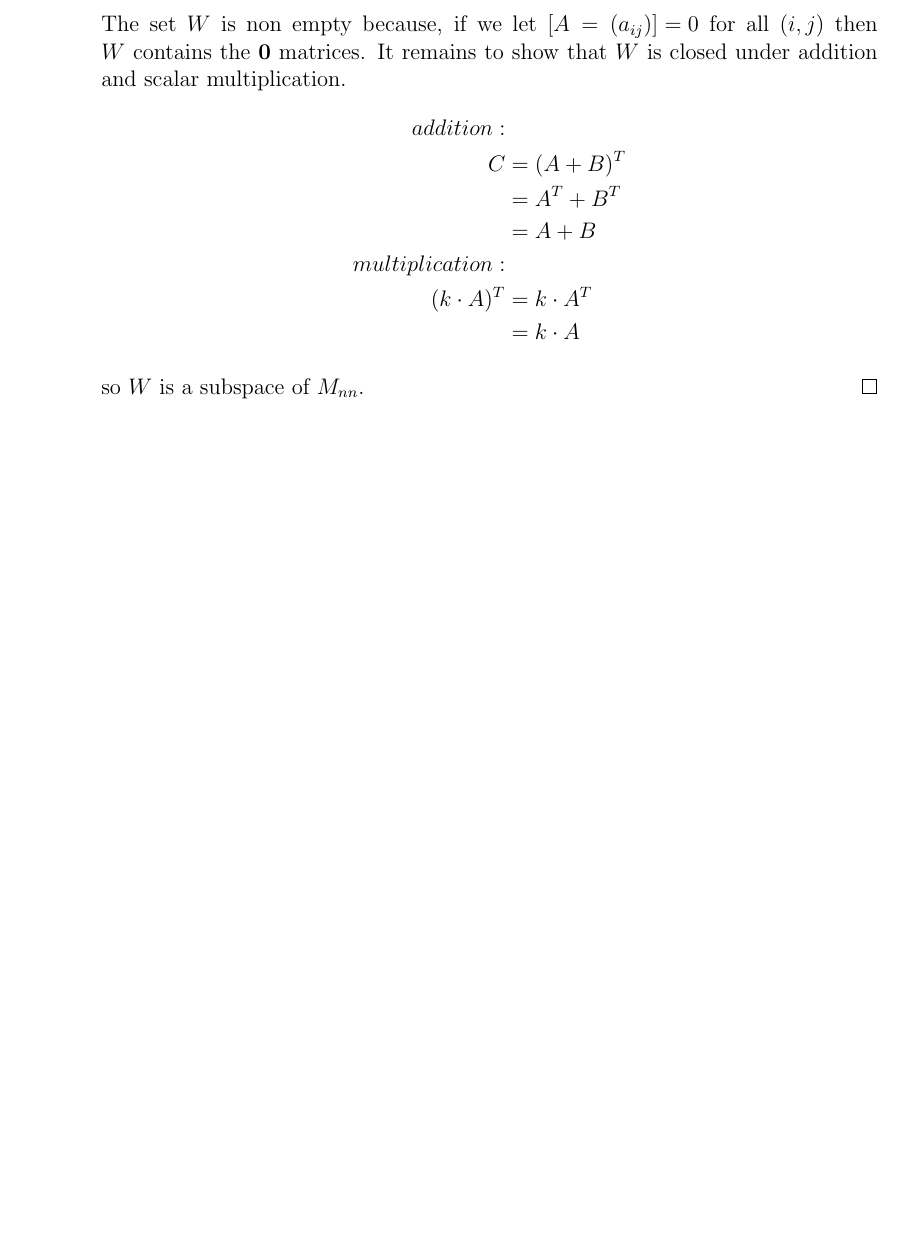
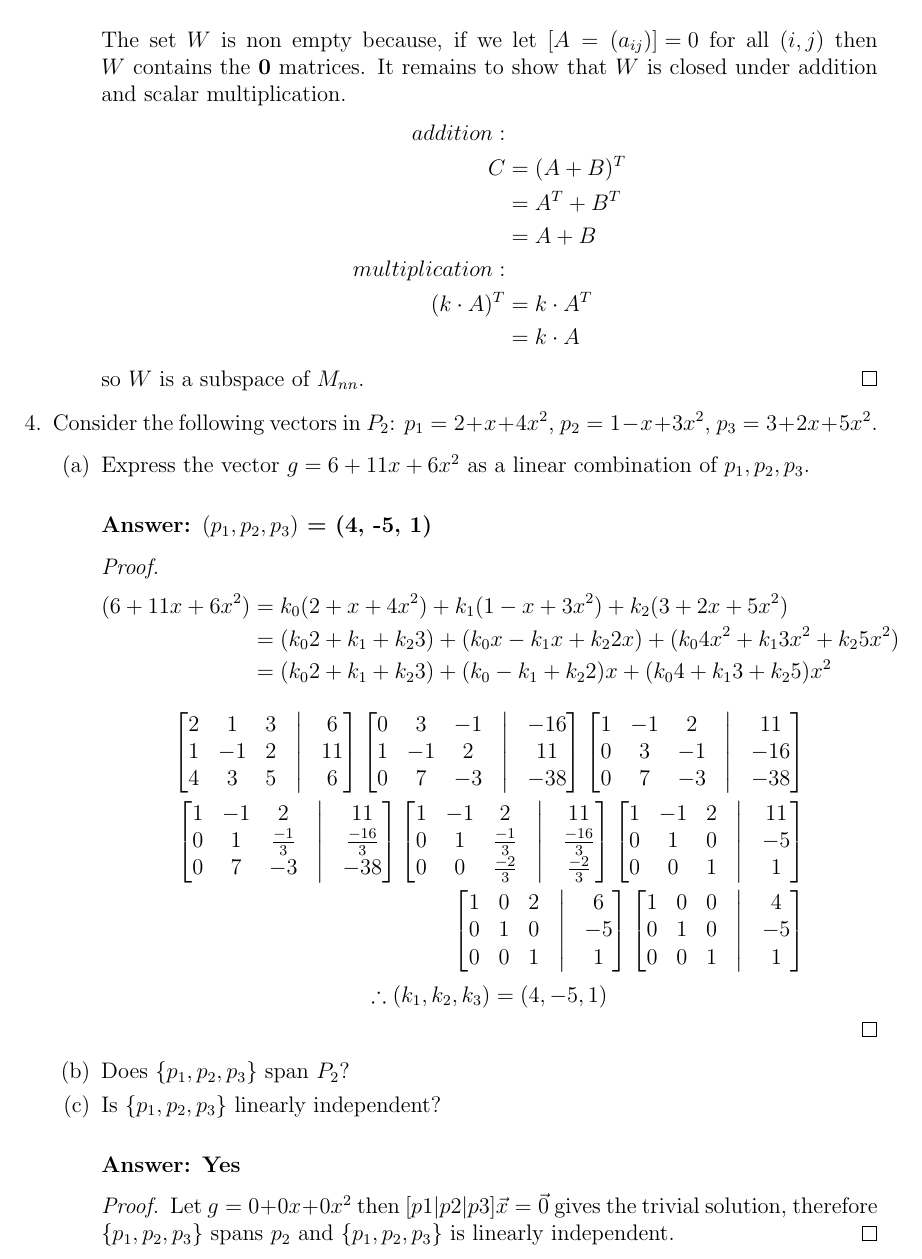
Before and after one commit to thesc1ent1st/linear-algebra, a LaTeX document (asg1/mwalk_asg1.tex): part of page 4 of 4, cut so that both start at the same text, the shorter picture padded with empty space. Compiled offline with pdfLaTeX.

Commit message:
question 4

```diff
--- a/asg1/mwalk_asg1.tex
+++ b/asg1/mwalk_asg1.tex
@@ -204,5 +204,75 @@
                                     so $W$ is a subspace of $M_{nn}$.
                             \end{proof}
               \end{enumerate}
+
+        \item Consider the following vectors in $P_2$: $p_1 = 2 + x + 4x^2$, $p_2 = 1 - x + 3x^2$, $p_3 = 3 + 2x + 5x^2$.
+              \begin{enumerate}
+                      \item Express the vector $g = 6 + 11x + 6x^2$ as a linear combination of $p_1,p_2,p_3$.
+                            \paragraph{Answer: $(p_1,p_2,p_3)$ = (4, -5, 1)}
+                            \begin{proof}
+                                    \begin{align*}
+                                            (6 + 11x + 6x^2) & =  k_{0}(2 + x + 4x^2) +  k_{1}(1 - x + 3x^2) +  k_{2}(3 + 2x + 5x^2)                                \\
+                                                             & =  (k_{0}2 + k_{1} + k_{2}3)  +  (k_{0}x - k_{1}x + k_{2}2x)  +  (k_{0}4x^2 + k_{1}3x^2 + k_{2}5x^2) \\
+                                                             & =  (k_{0}2 + k_{1} + k_{2}3)  +  (k_{0} - k_{1} + k_{2}2)x    +  (k_{0}4 + k_{1}3 + k_{2}5)x^2
+                                    \end{align*}
+                                    \begin{align*}
+                                            \begin{bmatrix}
+                                                    2 & 1  & 3 & \bigm| & 6  \\
+                                                    1 & -1 & 2 & \bigm| & 11 \\
+                                                    4 & 3  & 5 & \bigm| & 6  \\
+                                            \end{bmatrix}
+                                            \begin{bmatrix}
+                                                    0 & 3  & -1 & \bigm| & -16 \\
+                                                    1 & -1 & 2  & \bigm| & 11  \\
+                                                    0 & 7  & -3 & \bigm| & -38 \\
+                                            \end{bmatrix}
+                                            \begin{bmatrix}
+                                                    1 & -1 & 2  & \bigm| & 11  \\
+                                                    0 & 3  & -1 & \bigm| & -16 \\
+                                                    0 & 7  & -3 & \bigm| & -38 \\
+                                            \end{bmatrix}
+                                             &
+                                            \\
+                                            \begin{bmatrix}
+                                                    1 & -1 & 2            & \bigm| & 11            \\
+                                                    0 & 1  & \frac{-1}{3} & \bigm| & \frac{-16}{3} \\
+                                                    0 & 7  & -3           & \bigm| & -38           \\
+                                            \end{bmatrix}
+                                            \begin{bmatrix}
+                                                    1 & -1 & 2            & \bigm| & 11            \\
+                                                    0 & 1  & \frac{-1}{3} & \bigm| & \frac{-16}{3} \\
+                                                    0 & 0  & \frac{-2}{3} & \bigm| & \frac{-2}{3}  \\
+                                            \end{bmatrix}
+                                            \begin{bmatrix}
+                                                    1 & -1 & 2 & \bigm| & 11 \\
+                                                    0 & 1  & 0 & \bigm| & -5 \\
+                                                    0 & 0  & 1 & \bigm| & 1  \\
+                                            \end{bmatrix}
+                                             &
+                                            \\
+                                            \begin{bmatrix}
+                                                    1 & 0 & 2 & \bigm| & 6  \\
+                                                    0 & 1 & 0 & \bigm| & -5 \\
+                                                    0 & 0 & 1 & \bigm| & 1  \\
+                                            \end{bmatrix}
+                                            \begin{bmatrix}
+                                                    1 & 0 & 0 & \bigm| & 4  \\
+                                                    0 & 1 & 0 & \bigm| & -5 \\
+                                                    0 & 0 & 1 & \bigm| & 1  \\
+                                            \end{bmatrix}
+                                             &
+                                    \end{align*}
+                                    \begin{equation*}
+                                            \therefore (k_{1}, k_{2}, k_{3}) = (4, -5, 1) \\
+                                    \end{equation*}
+                            \end{proof}
+                      \item Does $\{p_1,p_2,p_3\}$ span $P_2$?
+                      \item Is $\{p_1,p_2,p_3\}$ linearly independent?
+                            \paragraph{Answer: Yes}
+                            \begin{proof}
+                                    Let $g = 0 + 0x + 0x^2$ then $[p1 | p2 | p3]\vec{x} = \vec{0}$ gives the trivial solution,
+                                    therefore $\{p_1,p_2,p_3\}$ spans $p_{2}$ and $\{p_1,p_2,p_3\}$ is linearly independent.
+                            \end{proof}
+              \end{enumerate}
 \end{enumerate}
 \end{document}
```
Also changed, not shown: asg1/mwalk_asg1.pdf, 1 other file.
